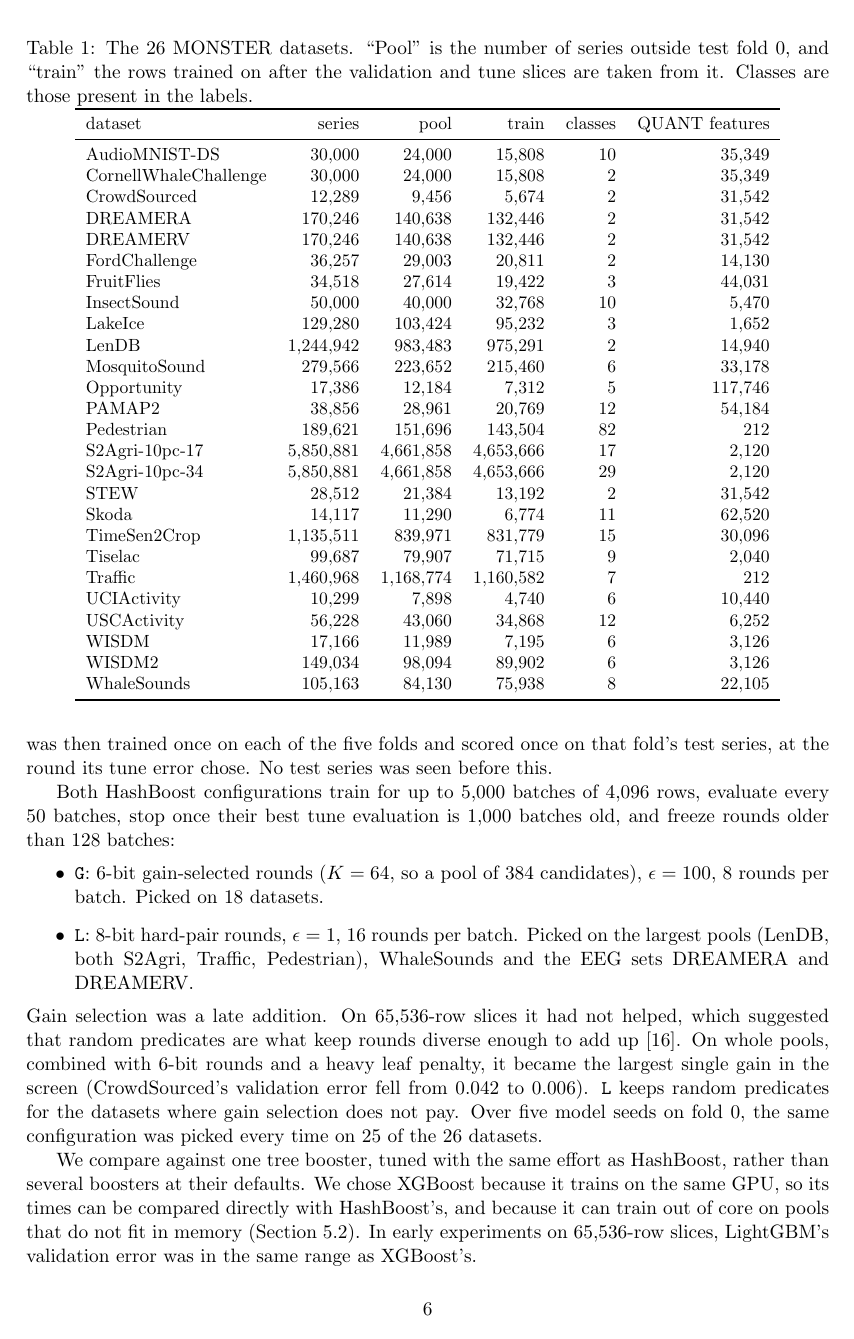
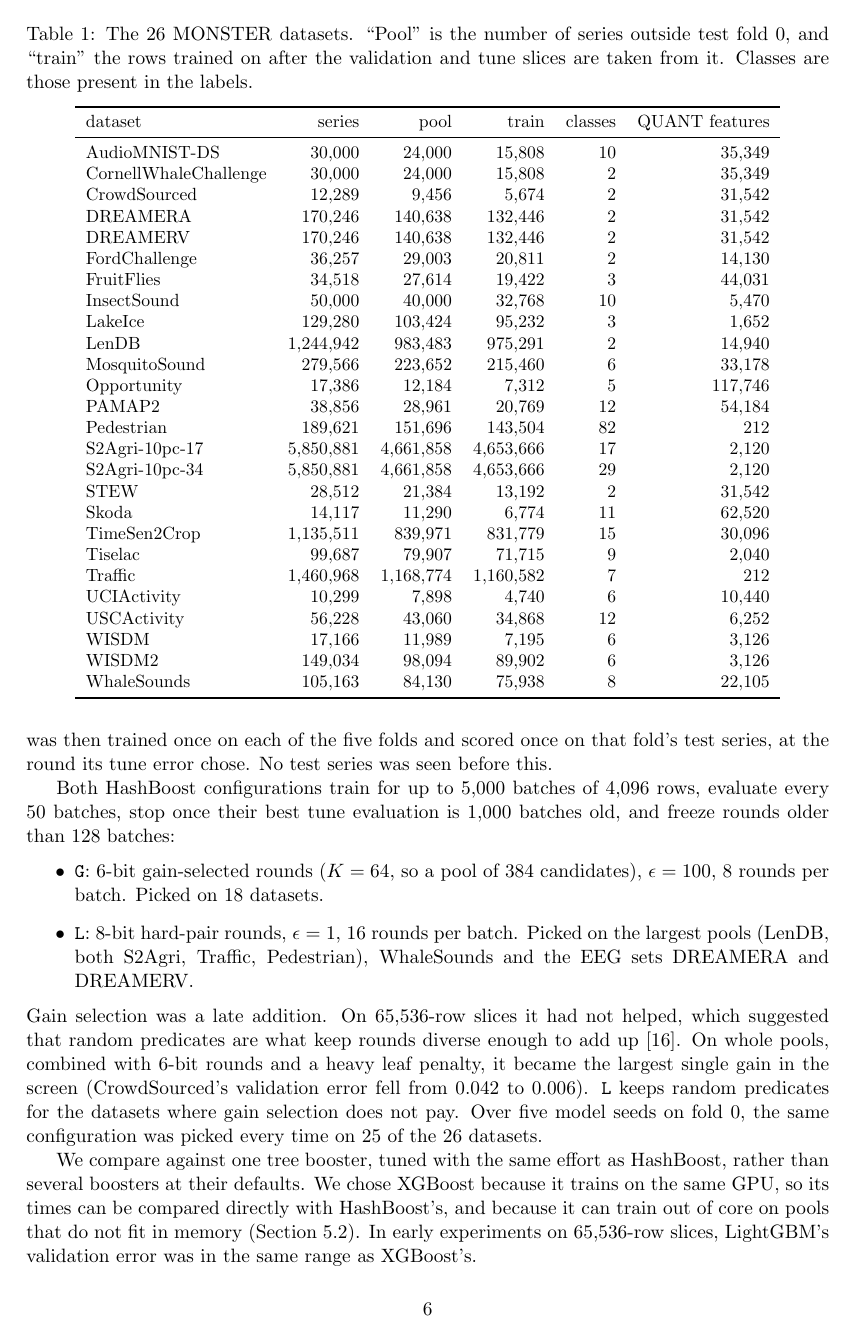
Before and after one commit to minip8/FIT2082, a LaTeX paper (paper/paper.tex): page 6 of 15. Compiled offline with pdfLaTeX.

Commit message:
docs: give the paper's captions and floats room (claude)
Table captions sit above their tables, and the article class adds no space
below a caption, so each caption touched its table's top rule. The caption
package now adds a 6 pt skip, and the gap between a float and the text is
fixed at 16 pt so that a full page cannot squeeze it, as it did under the
MONSTER dataset table.

Co-Authored-By: Claude Opus 5.5 <noreply@anthropic.com>

```diff
--- a/paper/paper.tex
+++ b/paper/paper.tex
@@ -20,6 +20,13 @@
 \usepackage{url}
 \usepackage[hidelinks]{hyperref}
 \usepackage[capitalise, noabbrev]{cleveref}
+% table captions sit above the table, and article gives them no space below
+\usepackage{caption}
+\captionsetup[table]{position=top, skip=6pt}
+\captionsetup[figure]{skip=6pt}
+% a fixed gap between floats and text, so a full page cannot squeeze it
+\setlength{\textfloatsep}{16pt plus 2pt minus 0pt}
+\setlength{\floatsep}{14pt plus 2pt minus 0pt}
 
 \newcommand{\todo}[1]{\textcolor{red}{[\textbf{TODO:} #1]}}
 \newcommand{\code}[1]{\texttt{#1}}
```
Also changed, not shown: paper/paper.pdf.
